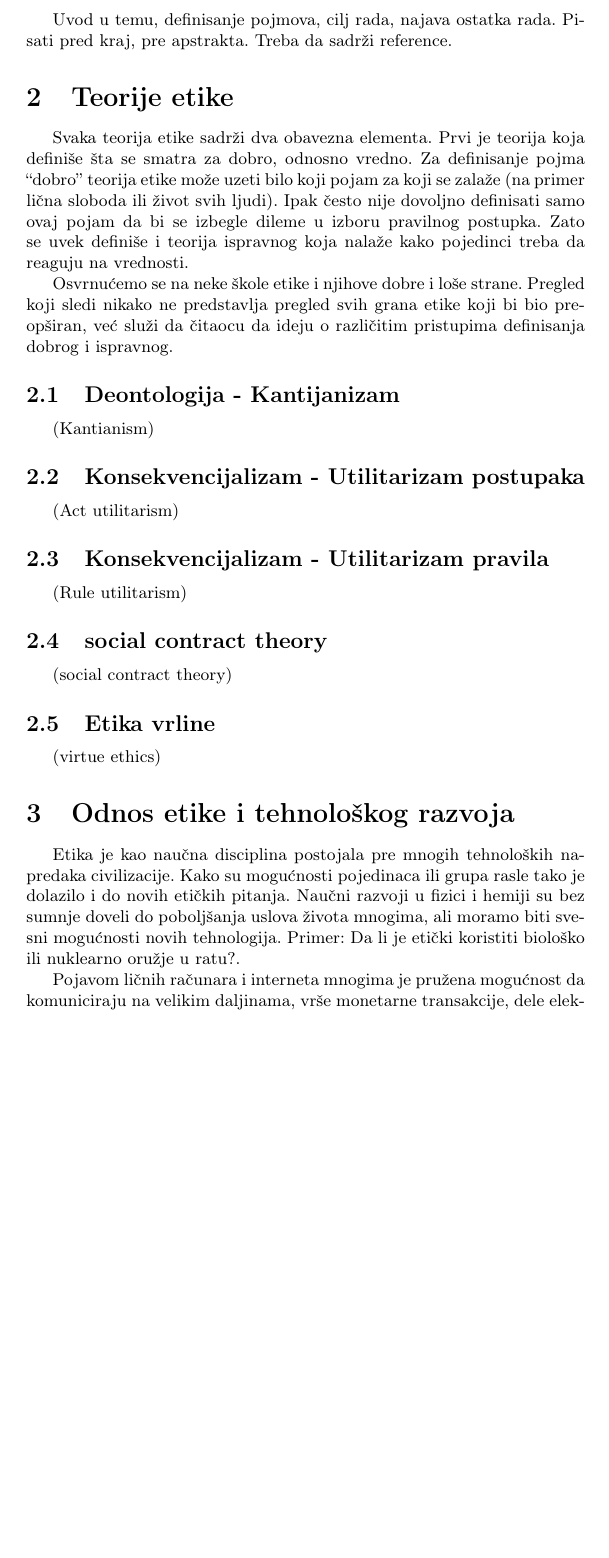
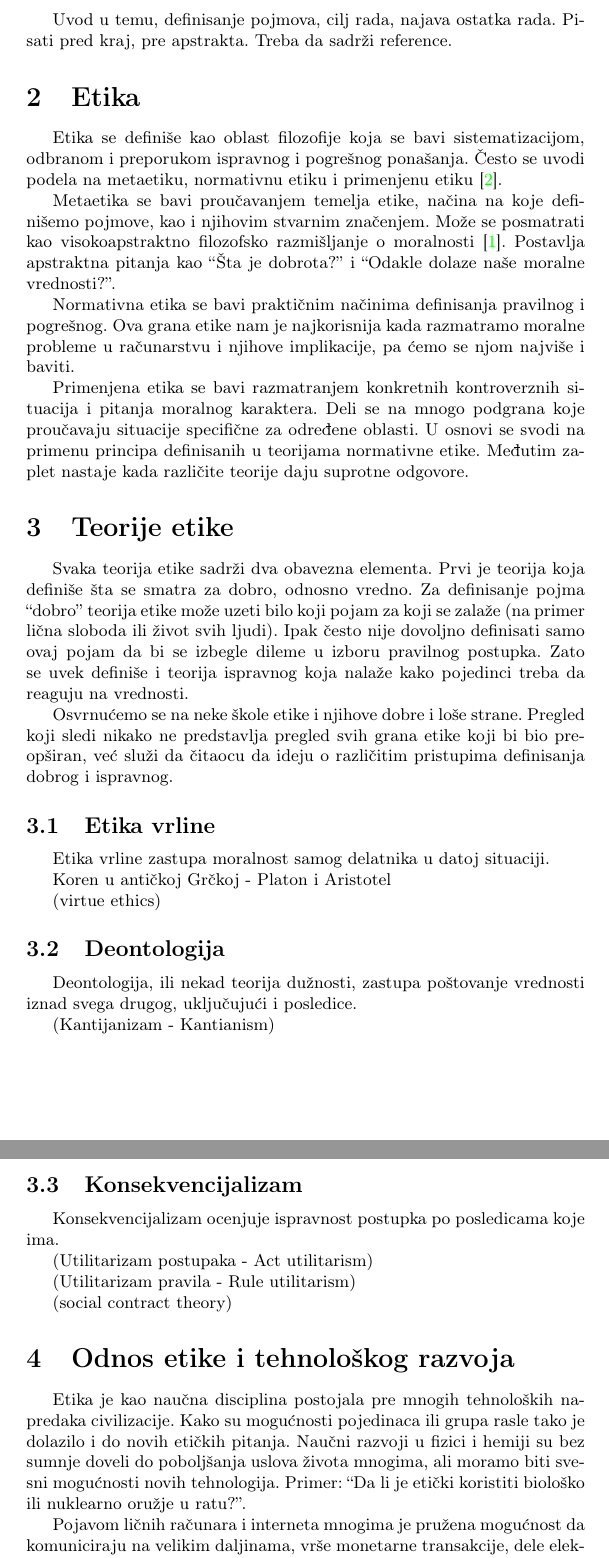
Before and after one commit to marinaborozan/MSNR-Projekat, a LaTeX document (Etika u računarstvu.tex): part of page 2 of 3 before the commit and two parts of pages 2 and 3 of 3 after it, the two joined at a grey line, cut so that both start at the same text, the shorter picture padded with empty space. Compiled offline with pdfLaTeX.

Commit message:
Dodat uvod u etiku i razrađena podela

```diff
--- a/Etika u računarstvu.tex
+++ b/Etika u računarstvu.tex
@@ -79,31 +79,47 @@
 Uvod u temu, definisanje pojmova, cilj rada, najava ostatka rada.
 Pisati pred kraj, pre apstrakta. Treba da sadrži reference.
 
+\section{Etika}
+Etika se definiše kao oblast filozofije koja se bavi sistematizacijom, odbranom i preporukom ispravnog i pogrešnog ponašanja. Često se uvodi podela na metaetiku, normativnu etiku i primenjenu etiku \cite{ethics-iep}.
+
+Metaetika se bavi proučavanjem temelja etike, načina na koje definišemo pojmove, kao i njihovim stvarnim značenjem. Može se posmatrati kao visokoapstraktno filozofsko razmišljanje o moralnosti \cite{metaethics-iep}. Postavlja apstraktna pitanja kao ``Šta je dobrota?'' i ``Odakle dolaze naše moralne vrednosti?''.
+
+Normativna etika se bavi praktičnim načinima definisanja pravilnog i pogrešnog. Ova grana etike nam je najkorisnija kada razmatramo moralne probleme u računarstvu i njihove implikacije, pa ćemo se njom najviše i baviti.
+
+Primenjena etika se bavi razmatranjem konkretnih kontroverznih situacija i pitanja moralnog karaktera. Deli se na mnogo podgrana koje proučavaju situacije specifične za određene oblasti. U osnovi se svodi na primenu principa definisanih u teorijama normativne etike. Međutim zaplet nastaje kada različite teorije daju suprotne odgovore.
+
 \section{Teorije etike}
 Svaka teorija etike sadrži dva obavezna elementa. Prvi je teorija koja definiše šta se smatra za dobro, odnosno vredno. Za definisanje pojma ``dobro'' teorija etike može uzeti bilo koji pojam za koji se zalaže (na primer lična sloboda ili život svih ljudi). Ipak često nije dovoljno definisati samo ovaj pojam da bi se izbegle dileme u izboru pravilnog postupka. Zato se uvek definiše i teorija ispravnog koja nalaže kako pojedinci treba da reaguju na vrednosti.
 
 Osvrnućemo se na neke škole etike i njihove dobre i loše strane. Pregled koji sledi nikako ne predstavlja pregled svih grana etike koji bi bio preopširan, već služi da čitaocu da ideju o različitim pristupima definisanja dobrog i ispravnog.
 
-\subsection{Deontologija - Kantijanizam}
-(Kantianism)
+\subsection{Etika vrline}
+
+Etika vrline zastupa moralnost samog delatnika u datoj situaciji.
+
+Koren u antičkoj Grčkoj - Platon i Aristotel
+
+(virtue ethics)
+
+\subsection{Deontologija}
+Deontologija, ili nekad teorija dužnosti, zastupa poštovanje vrednosti iznad svega drugog, uključujući i posledice.
+
+(Kantijanizam - Kantianism)
 %Nemački filozof Imanuel Kant (1724-1804) je za vreme svog života radio na etičkoj teoriji koja se zasnivala na pretpostavci postojanja univerzalnih moralnih zakona. Po Kantu
 
-\subsection{Konsekvencijalizam - Utilitarizam postupaka}
-(Act utilitarism)
+\subsection{Konsekvencijalizam}
+Konsekvencijalizam ocenjuje ispravnost postupka po posledicama koje ima.
 
-\subsection{Konsekvencijalizam - Utilitarizam pravila}
-(Rule utilitarism)
+(Utilitarizam postupaka - Act utilitarism)
 
-\subsection{social contract theory}
+(Utilitarizam pravila - Rule utilitarism)
+
 (social contract theory)
-
-\subsection{Etika vrline}
-(virtue ethics)
 
 
 \section{Odnos etike i tehnološkog razvoja}
 
-Etika je kao naučna disciplina postojala pre mnogih tehnoloških napredaka civilizacije. Kako su mogućnosti pojedinaca ili grupa rasle tako je dolazilo i do novih etičkih pitanja. Naučni razvoji u fizici i hemiji su bez sumnje doveli do poboljšanja uslova života mnogima, ali moramo biti svesni mogućnosti novih tehnologija. Primer: Da li je etički koristiti biološko ili nuklearno oružje u ratu?.
+Etika je kao naučna disciplina postojala pre mnogih tehnoloških napredaka civilizacije. Kako su mogućnosti pojedinaca ili grupa rasle tako je dolazilo i do novih etičkih pitanja. Naučni razvoji u fizici i hemiji su bez sumnje doveli do poboljšanja uslova života mnogima, ali moramo biti svesni mogućnosti novih tehnologija. Primer: ``Da li je etički koristiti biološko ili nuklearno oružje u ratu?''.
 %Sa svakom novom istorijskom epohom pojavljivala su se nova etička pitanja.
 
 Pojavom ličnih računara i interneta mnogima je pružena mogućnost da komuniciraju na velikim daljinama, vrše monetarne transakcije, dele elektronski sadržaj... Međutim, time je takođe olakšano lažno predstavljanje, prevara, deljenje neovlašćenog sadržaja i slično.
```
